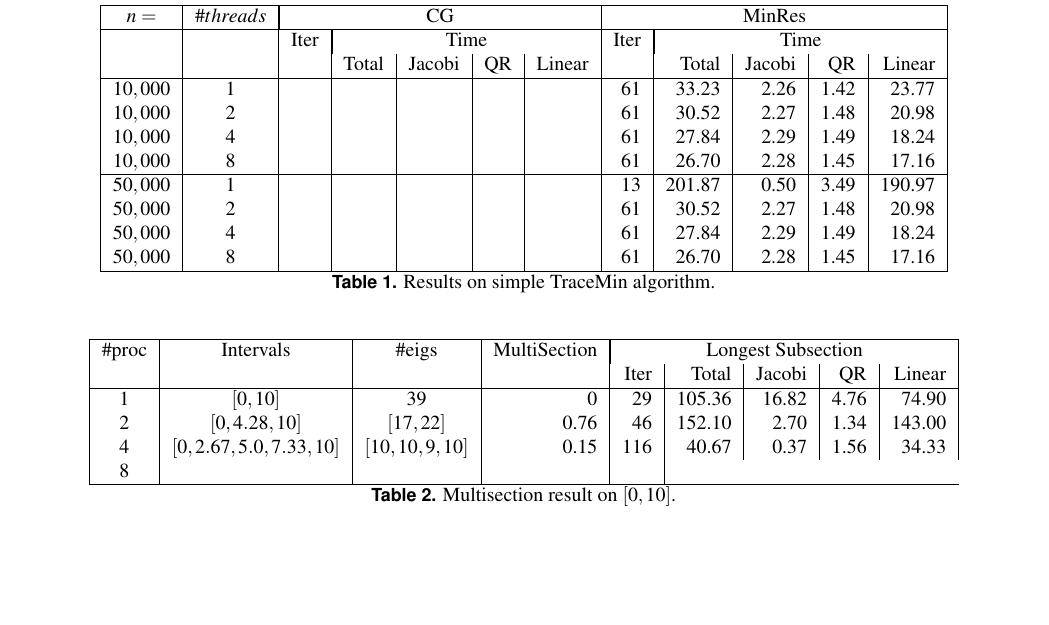
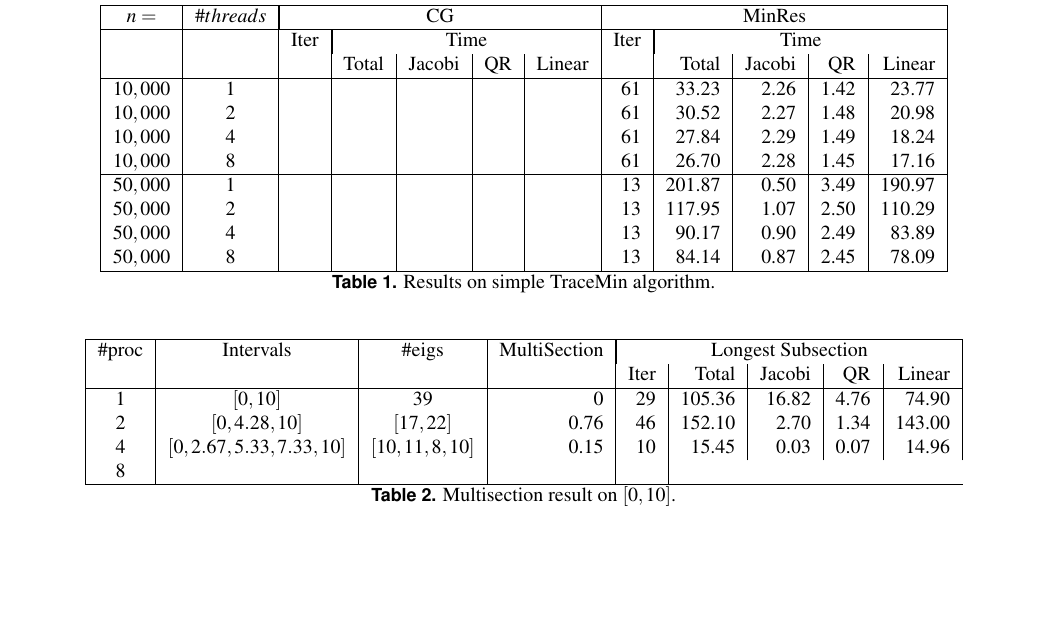
Before and after one commit to aliciaa/cs51501, a LaTeX document (report/cs51501_project3_final_report.tex, which reads report/results.tex): part of page 6 of 6, cut so that both start at the same text. Compiled offline with pdfLaTeX.

Commit message:
update result

```diff
--- a/report/results.tex
+++ b/report/results.tex
@@ -36,9 +36,9 @@ $10,000$ & 4 & & & & & &  61 & 27.84 & 2.29 & 1.49 & 18.24\\
 $10,000$ & 8 & & & & & &  61 & 26.70 & 2.28& 1.45 & 17.16\\
 \hline
 $50,000$ & 1 & & & & & &  13 & 201.87 & 0.50 & 3.49 & 190.97\\
-$50,000$ & 2 & & & & & &  61 & 30.52 & 2.27 & 1.48 & 20.98\\
-$50,000$ & 4 & & & & & &  61 & 27.84 & 2.29 & 1.49 & 18.24\\
-$50,000$ & 8 & & & & & &  61 & 26.70 & 2.28& 1.45 & 17.16\\
+$50,000$ & 2 & & & & & &  13 & 117.95 & 1.07 & 2.50 & 110.29\\
+$50,000$ & 4 & & & & & &  13 & 90.17 & 0.90 & 2.49 & 83.89\\
+$50,000$ & 8 & & & & & &  13 & 84.14 & 0.87 & 2.45 & 78.09\\
 \hline
 \end{tabular}
 \caption{Results on simple TraceMin algorithm.}
@@ -57,7 +57,7 @@ $\#$proc & Intervals & $\#$eigs & MultiSection & \multicolumn{5}{|c|}{Longest Su
 \hline
 1 & $[0, 10]$ & 39 & 0 & 29 & 105.36 & 16.82 & 4.76 & 74.90 \\
 2 & $[0, 4.28, 10]$ & $[17, 22]$ & 0.76 &  46 & 152.10 & 2.70 & 1.34 & 143.00\\
-4 & $[0, 2.67, 5.0, 7.33, 10]$ & $[10, 10, 9, 10]$ & 0.15 & 116 & 40.67 & 0.37 & 1.56 & 34.33 \\
+4 & $[0, 2.67, 5.33, 7.33, 10]$ & $[10, 11, 8, 10]$ & 0.15 & 10 & 15.45 & 0.03 & 0.07 & 14.96 \\
 8 & & & & \\
 \hline
 \end{tabular}
```
